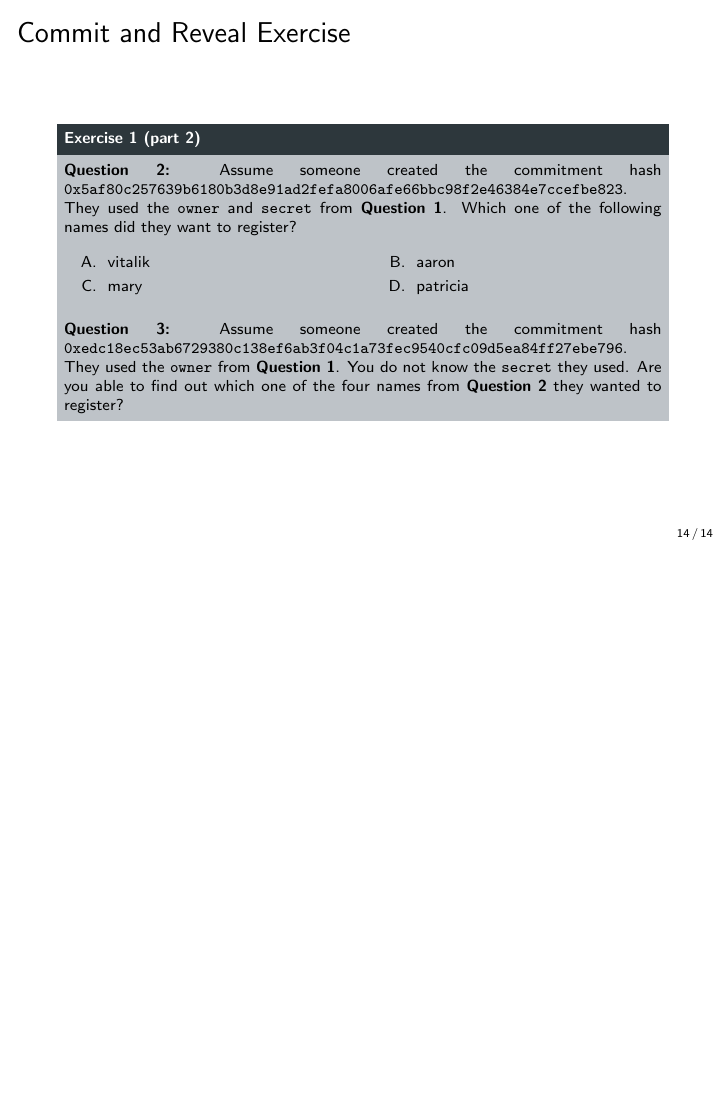
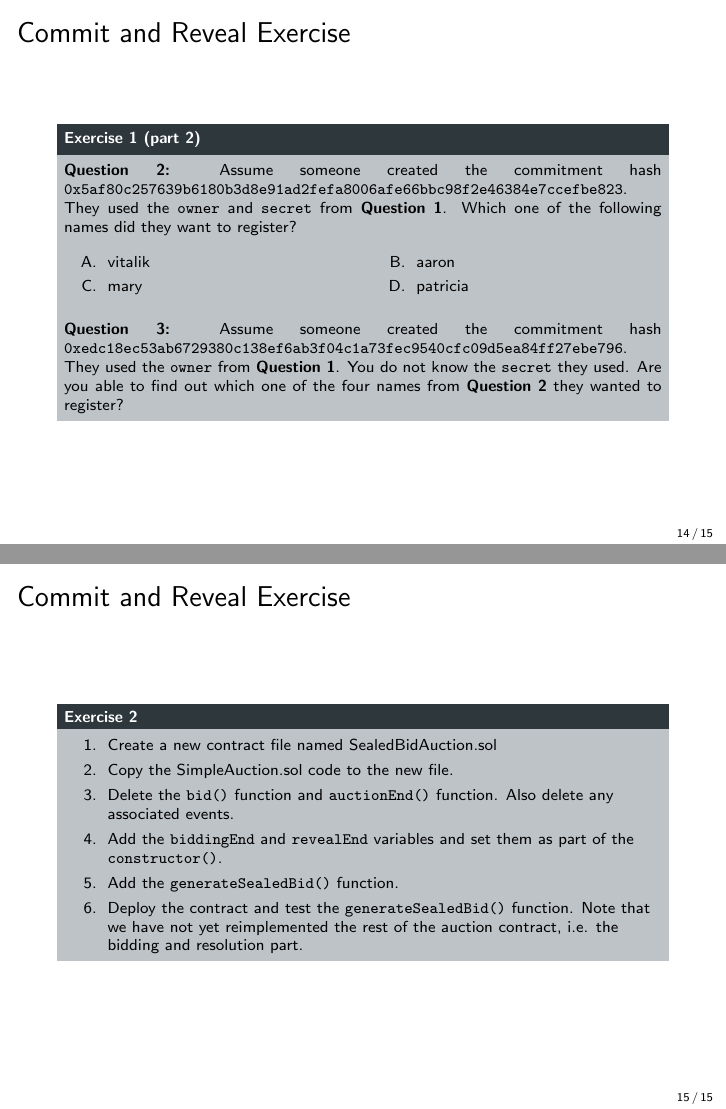
Before and after one commit to cifunibas/Smart-Contracts-DeFi, LaTeX slides (slides/blind-auction.tex): page 39 of 39 before the commit and pages 39 and 40 of 40 after it, the two joined at a grey line, the shorter picture padded with empty space. Compiled offline with pdfLaTeX; a LaTeX package or settings file that is missing is left out.

Commit message:
Add hashing exercise

```diff
--- a/slides/blind-auction.tex
+++ b/slides/blind-auction.tex
@@ -329,4 +329,21 @@
 \end{frame}
 %%%
 
+%%%
+\begin{frame}{Commit and Reveal Exercise}
+
+	\begin{exercise}{Exercise 2}
+		\begin{enumerate}
+			\item Create a new contract file named SealedBidAuction.sol
+			\item Copy the SimpleAuction.sol code to the new file.
+			\item Delete the \texttt{bid()} function and \texttt{auctionEnd()} function. Also delete any associated events.
+			\item Add the \texttt{biddingEnd} and \texttt{revealEnd} variables and set them as part of the \texttt{constructor()}.
+			\item Add the \texttt{generateSealedBid()} function.
+			\item Deploy the contract and test the \texttt{generateSealedBid()} function. Note that we have not yet reimplemented the rest of the auction contract, i.e. the bidding and resolution part.
+		\end{enumerate}
+	\end{exercise}
+
+\end{frame}
+%%%
+
 \end{document}
```
